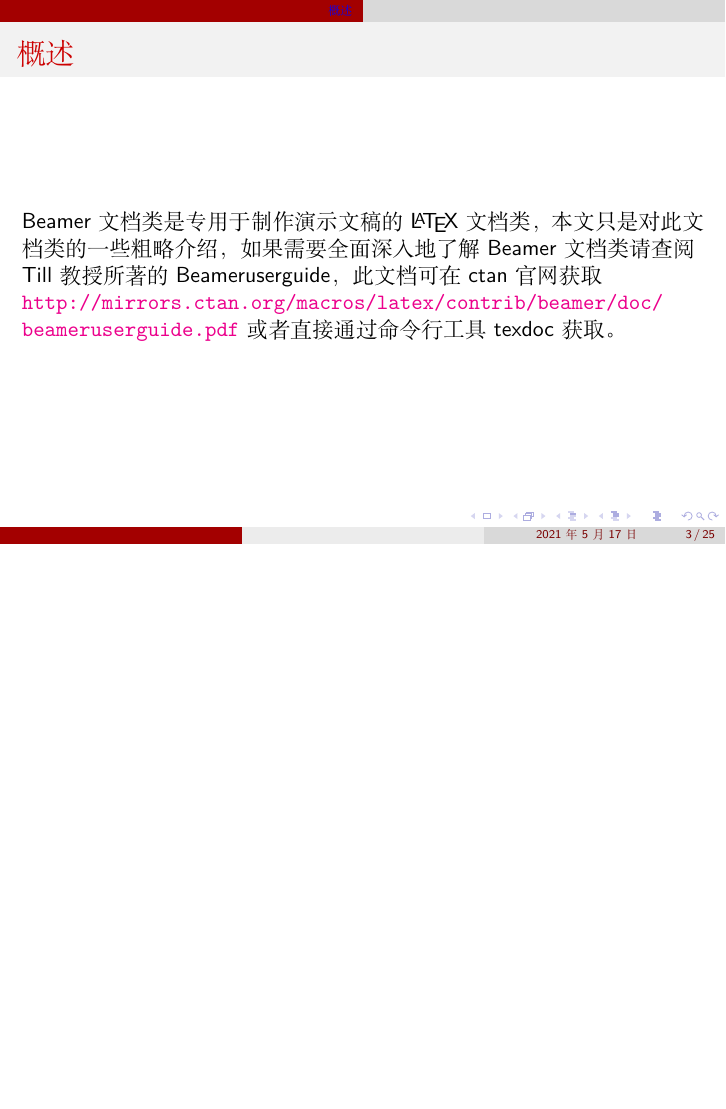
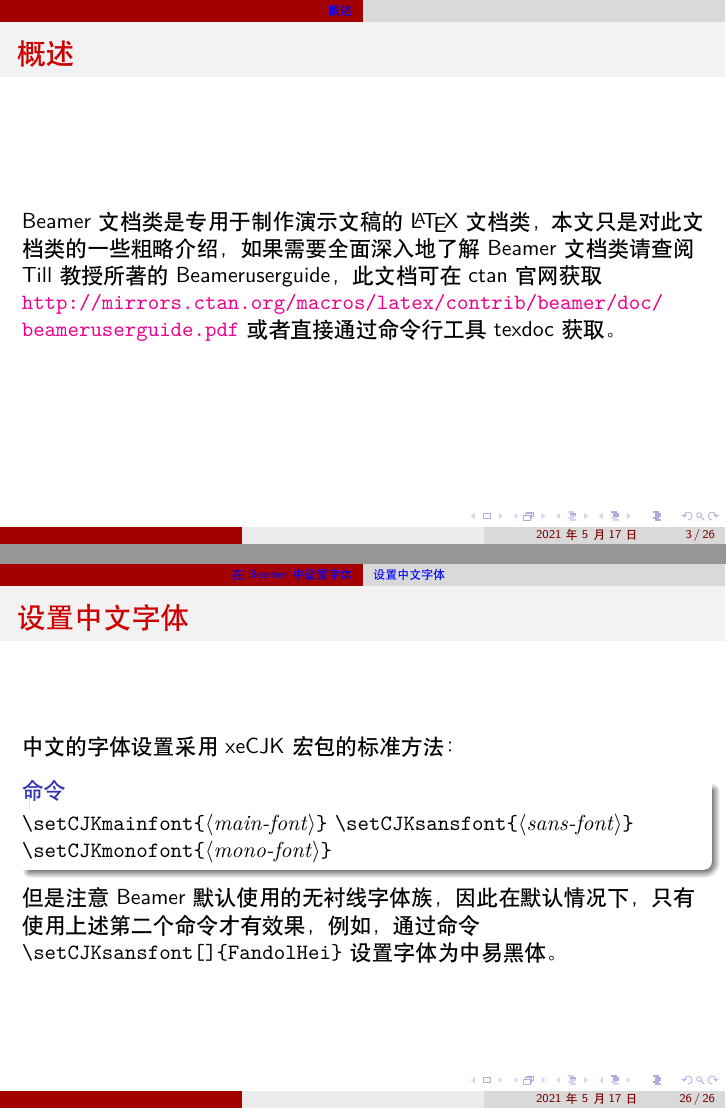
Before and after one commit to SwitWu/BeamerShortIntroduction, LaTeX slides (presentation.tex): page 3 of 25 before the commit and pages 3 and 26 of 26 after it, the two joined at a grey line, the shorter picture padded with empty space. Compiled offline with XeLaTeX; a missing font is replaced by an installed copy or a similar font.

Commit message:
修改源文件

```diff
--- a/presentation.tex
+++ b/presentation.tex
@@ -3,8 +3,8 @@
 \usetheme{CambridgeUS}
 %\usefonttheme[stillsansseriftext,stillsansserifsmall,stillsansseriflarge]{serif}
 \usefonttheme[onlymath]{serif}
-\usepackage[fontset=fandol]{ctex}
-\setCJKsansfont{FandolSong}
+\usepackage{ctex}
+\setCJKsansfont{SimHei}
 %\usepackage{fancyvrb}
 \usepackage{amsmath,amssymb}
 \usepackage{amsthm}
@@ -23,6 +23,7 @@
 \newcommand\m[1]{\mbox{$\langle${\rmfamily\textit{#1}\/}$\rangle$}}
 \newcommand{\marg}[1]{{\tt\string{}\m{#1}{\tt\string}}}
 \newcommand{\oarg}[1]{{\tt[}\m{#1}{\tt]}}
+\newcommand{\pkg}[1]{\textsf{#1}}
 %\logo{This is a logo}
 
 %\setbeamercovered{transparent}
@@ -48,7 +49,7 @@
 \section{概述}
 \begin{frame}
 \frametitle{概述}
-Beamer文档类是专用于制作演示文稿的\LaTeX{} 文档类，本文只是对此文档类的一些粗略介绍，如果需要全面深入地了解Beamer文档类请查阅Till教授所著的Beameruserguide，此文档可在ctan官网获取 \url{http://mirrors.ctan.org/macros/latex/contrib/beamer/doc/beameruserguide.pdf} 或者直接通过命令行工具texdoc获取。
+Beamer 文档类是专用于制作演示文稿的 \LaTeX{} 文档类，本文只是对此文档类的一些粗略介绍，如果需要全面深入地了解 Beamer 文档类请查阅 Till 教授所著的 Beameruserguide，此文档可在 ctan 官网获取 \url{http://mirrors.ctan.org/macros/latex/contrib/beamer/doc/beameruserguide.pdf} 或者直接通过命令行工具 texdoc 获取。
 \end{frame}
 
 \section{帧(Frame)}
@@ -477,4 +478,17 @@
 \end{tikzpicture}
 \end{verbatim}
 \end{frame}
+
+\section{在 Beamer 中设置字体}
+\subsection{设置中文字体}
+\begin{frame}[containsverbatim]
+\frametitle{设置中文字体}
+中文的字体设置采用 \pkg{xeCJK} 宏包的标准方法：
+\begin{block}{命令}
+	\verb|\setCJKmainfont|\marg{main-font}
+	\verb|\setCJKsansfont|\marg{sans-font}
+	\verb|\setCJKmonofont|\marg{mono-font}
+\end{block}
+但是注意 Beamer 默认使用的无衬线字体族，因此在默认情况下，只有使用上述第二个命令才有效果，例如，通过命令 \verb|\setCJKsansfont{SimHei}| 设置字体为中易黑体。
+\end{frame}
 \end{document}
```
Also changed, not shown: presentation.tex (2 more changed lines).
